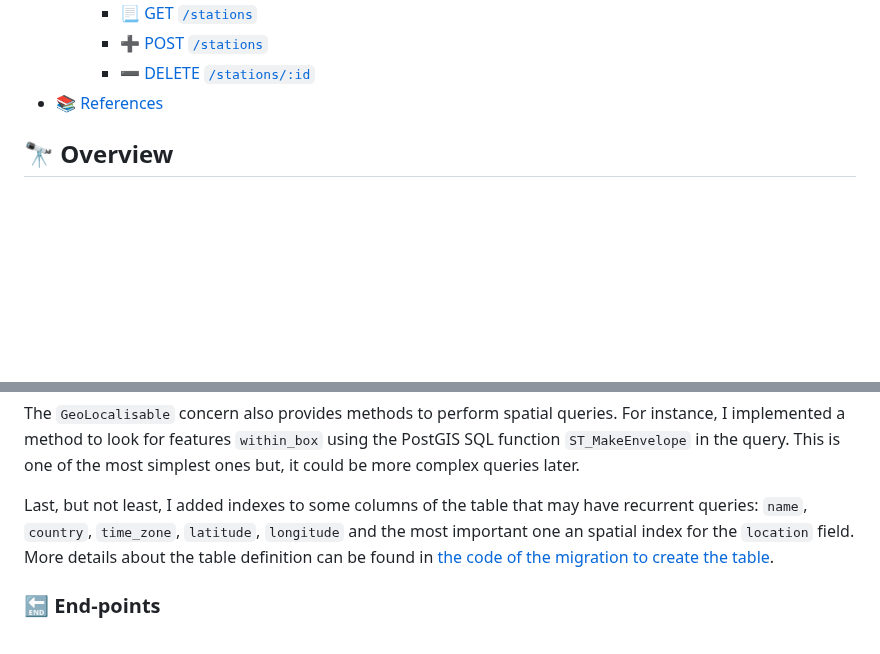
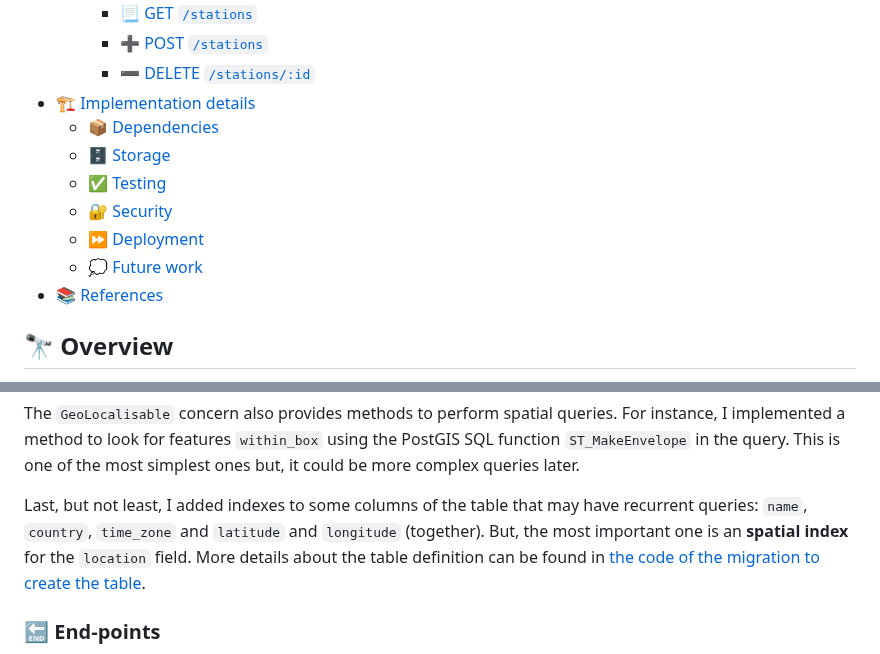
Before and after one commit to zatarain/portfolio, a Markdown page: docs/geo-football.md, 2 parts joined by grey strips. GitHub-like rendering; blank space fills up the shorter version.

```diff
--- a/docs/geo-football.md
+++ b/docs/geo-football.md
@@ -17,6 +17,13 @@ This prototype project aims to be an exercise to to discuss about software engin
     * 📃 [GET `/stations`](#-get-stations)
     * ➕ [POST `/stations`](#-post-stations)
     * ➖ [DELETE `/stations/:id`](#-delete-stationsid)
+* 🏗️ [Implementation details](#-implementation-details)
+  * 📦 [Dependencies](#-dependencies)
+  * 🗄️ [Storage](#-storage)
+  * ✅ [Testing](#-testing)
+  * 🔐 [Security](#-security)
+  * ⏩ [Deployment](#-deployment)
+  * 💭 [Future work](#-future-work)
 * 📚 [References](#-references)
 
 ## 🔭 Overview
@@ -140,7 +147,7 @@ In the code, that entity is represented with the model [`TrainStation`][train-st
 
 The `GeoLocalisable` concern also provides methods to perform spatial queries. For instance, I implemented a method to look for features `within_box` using the PostGIS SQL function `ST_MakeEnvelope` in the query. This is one of the most simplest ones but, it could be more complex queries later.
 
-Last, but not least, I added indexes to some columns of the table that may have recurrent queries: `name`, `country`, `time_zone`, `latitude`, `longitude` and the most important one an spatial index for the `location` field. More details about the table definition can be found in [the code of the migration to create the table][migrate-train-stations].
+Last, but not least, I added indexes to some columns of the table that may have recurrent queries: `name`, `country`, `time_zone` and `latitude` and `longitude` (together). But, the most important one is an **spatial index** for the `location` field. More details about the table definition can be found in [the code of the migration to create the table][migrate-train-stations].
 
 ### 🔚 End-points
 
```
Also changed, not shown: other parts of docs/geo-football.md (+61 -0 lines).
